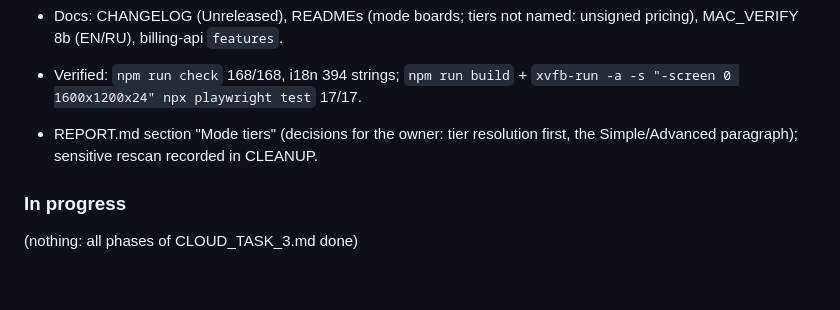
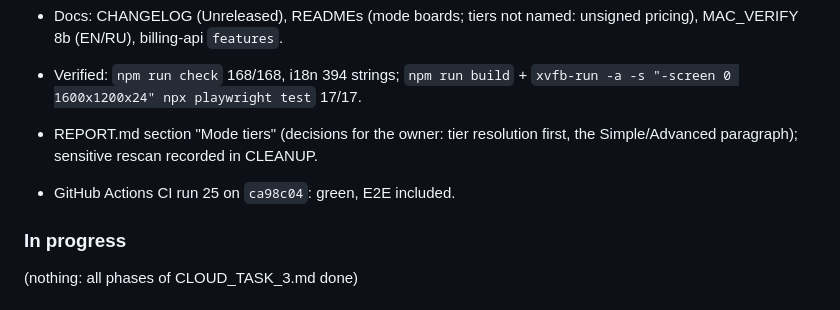
Before and after one commit to elsh85herz/avalet, a Markdown page: docs/dev/PROGRESS.md, the part around the change. Rendered like a GitHub page; blank space fills up the shorter version.

```diff
--- a/docs/dev/PROGRESS.md
+++ b/docs/dev/PROGRESS.md
@@ -165,6 +165,7 @@ Baseline: `npm ci` ok, `npm run check` ok (147/147).
 - Verified: `npm run check` 168/168, i18n 394 strings; `npm run build` + `xvfb-run -a -s "-screen 0 1600x1200x24" npx playwright test` 17/17.
 
 - REPORT.md section "Mode tiers" (decisions for the owner: tier resolution first, the Simple/Advanced paragraph); sensitive rescan recorded in CLEANUP.
+- GitHub Actions CI run 25 on `ca98c04`: green, E2E included.
 
 ### In progress
 
```
Also changed, not shown: docs/dev/REPORT.md (+1 -0 lines).
